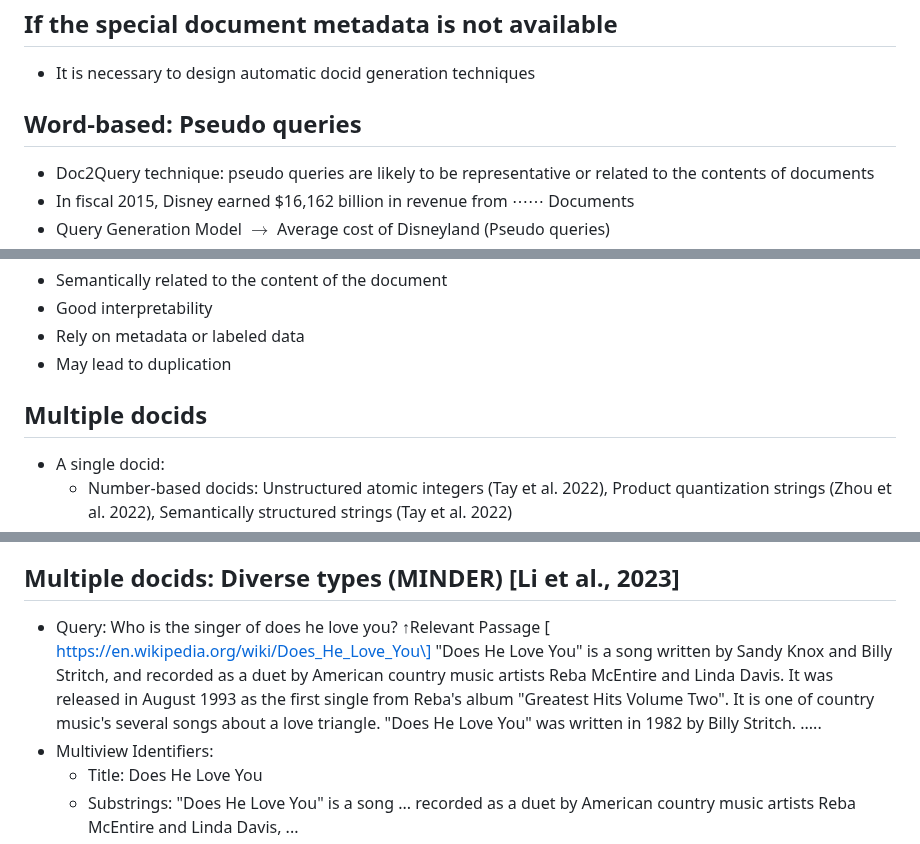
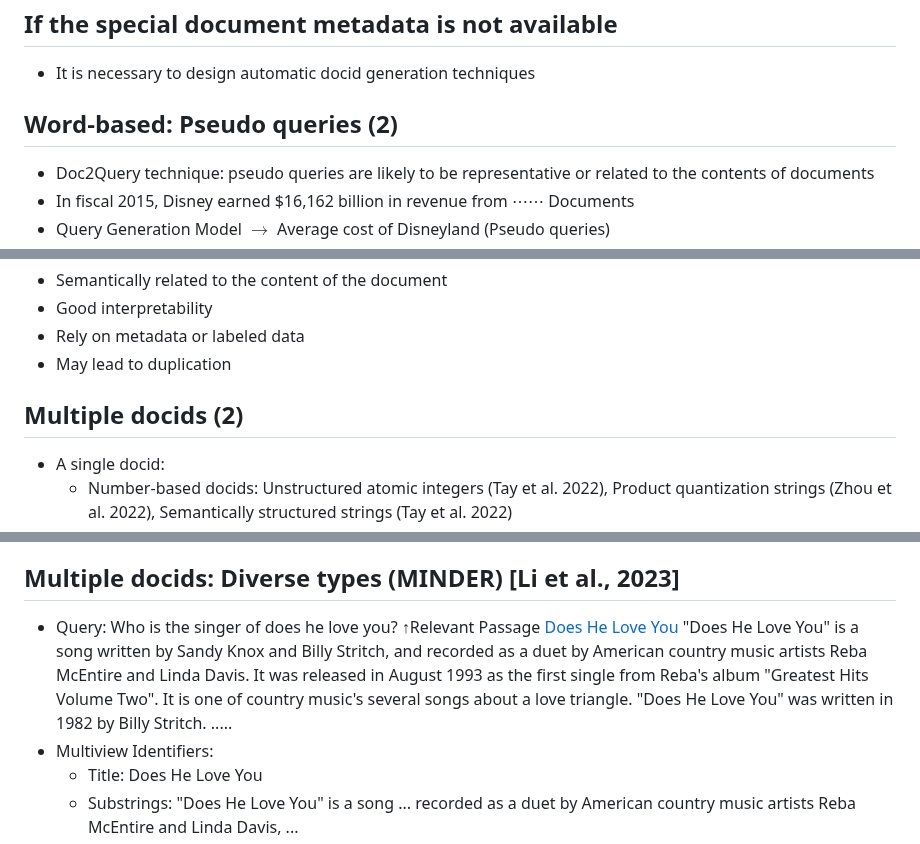
Before and after one commit to UFMG-Organizacao-de-Disciplinas/DCC831-TECC_Recuperacao_de_Informacao, a Markdown page: Files/Slides/22-neural-generation.md, 3 parts joined by grey strips. GitHub-like rendering.

```diff
--- a/Files/Slides/22-neural-generation.md
+++ b/Files/Slides/22-neural-generation.md
@@ -406,7 +406,7 @@
 
 - It is necessary to design automatic docid generation techniques
 
-## Word-based: Pseudo queries
+## Word-based: Pseudo queries (2)
 
 - Doc2Query technique: pseudo queries are likely to be representative or related to the contents of documents
 - In fiscal 2015, Disney earned $16,162 billion in revenue from ⋯⋯ Documents
@@ -432,7 +432,7 @@
 - Rely on metadata or labeled data
 - May lead to duplication
 
-## Multiple docids
+## Multiple docids (2)
 
 - A single docid:
   - Number-based docids: Unstructured atomic integers (Tay et al. 2022), Product quantization strings (Zhou et al. 2022), Semantically structured strings (Tay et al. 2022)
@@ -450,7 +450,7 @@
 
 ## Multiple docids: Diverse types (MINDER) [Li et al., 2023]
 
-- Query: Who is the singer of does he love you? ↑Relevant Passage \[ https://en.wikipedia.org/wiki/Does_He_Love_You\] "Does He Love You" is a song written by Sandy Knox and Billy Stritch, and recorded as a duet by American country music artists Reba McEntire and Linda Davis. It was released in August 1993 as the first single from Reba's album "Greatest Hits Volume Two". It is one of country music's several songs about a love triangle. "Does He Love You" was written in 1982 by Billy Stritch. .....
+- Query: Who is the singer of does he love you? ↑Relevant Passage [Does He Love You](https://en.wikipedia.org/wiki/Does_He_Love_You) "Does He Love You" is a song written by Sandy Knox and Billy Stritch, and recorded as a duet by American country music artists Reba McEntire and Linda Davis. It was released in August 1993 as the first single from Reba's album "Greatest Hits Volume Two". It is one of country music's several songs about a love triangle. "Does He Love You" was written in 1982 by Billy Stritch. .....
 - Multiview Identifiers:
   - Title: Does He Love You
   - Substrings: "Does He Love You" is a song ... recorded as a duet by American country music artists Reba McEntire and Linda Davis, ...
```
Also changed, not shown: other parts of Files/Slides/22-neural-generation.md (+12 -12 lines).
